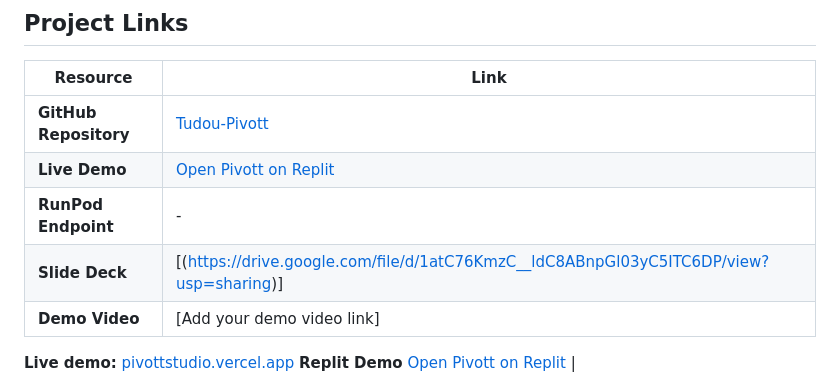
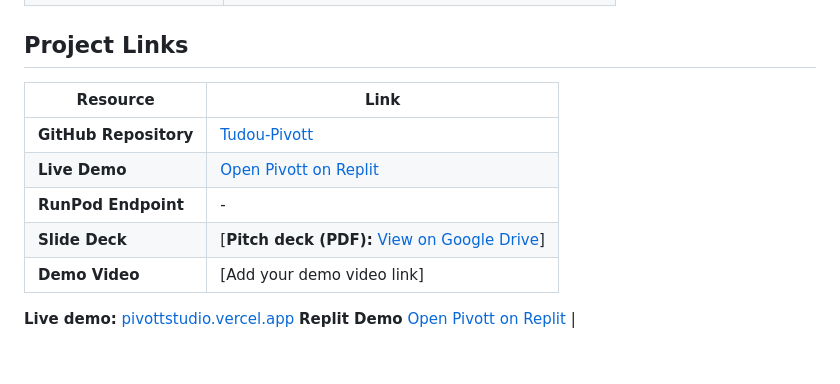
Before and after one commit to truffleloaf/SDC-Hack, a Markdown page: README.md, the part around the change. Rendered like a GitHub page; blank space fills up the shorter version.

```diff
--- a/README.md
+++ b/README.md
@@ -23,7 +23,7 @@ Don't predict the job. Map the tasks. Route the skills.
 | **GitHub Repository** | [Tudou-Pivott](https://github.com/truffleloaf/Tudou-Pivott) |
 | **Live Demo** | [Open Pivott on Replit](https://pivott.replit.app/workspace) |
 | **RunPod Endpoint** | - |
-| **Slide Deck** | [(https://drive.google.com/file/d/1atC76KmzC__ldC8ABnpGl03yC5ITC6DP/view?usp=sharing)] |
+| **Slide Deck** | [**Pitch deck (PDF):** [View on Google Drive](https://drive.google.com/file/d/1atC76KmzC__ldC8ABnpGl03yC5ITC6DP/view?usp=sharing)] |
 | **Demo Video** | [Add your demo video link] |
 
 **Live demo:** [pivottstudio.vercel.app](https://pivottstudio.vercel.app)
```
